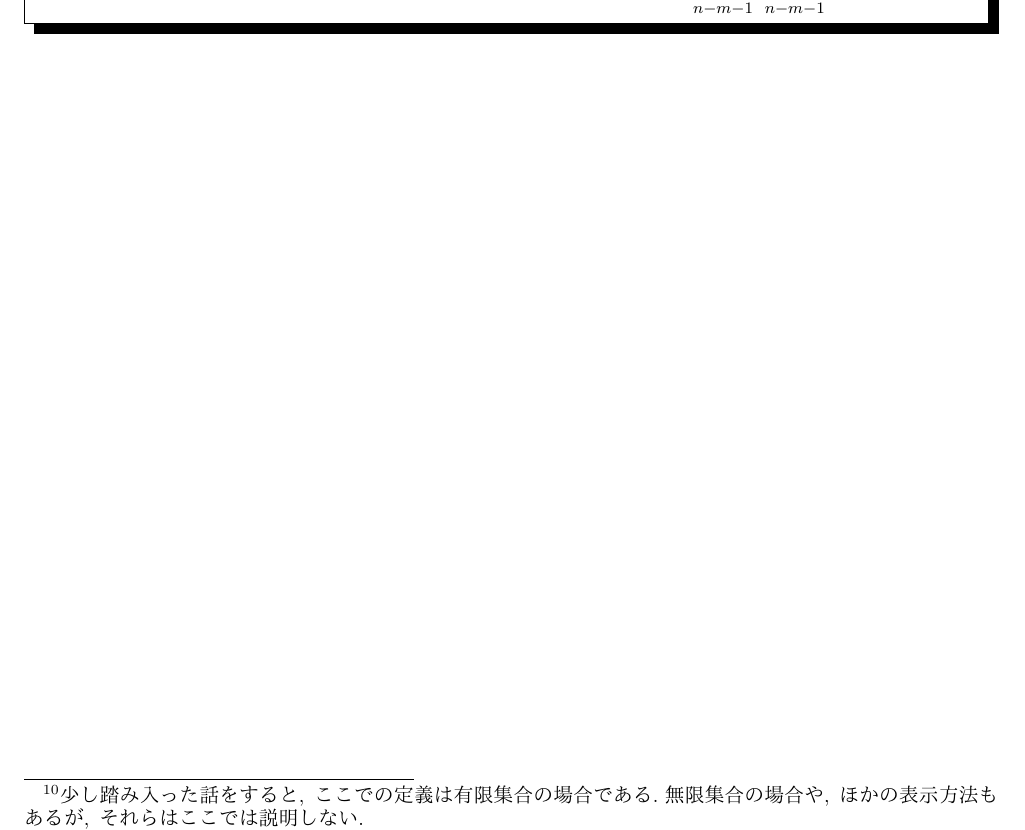
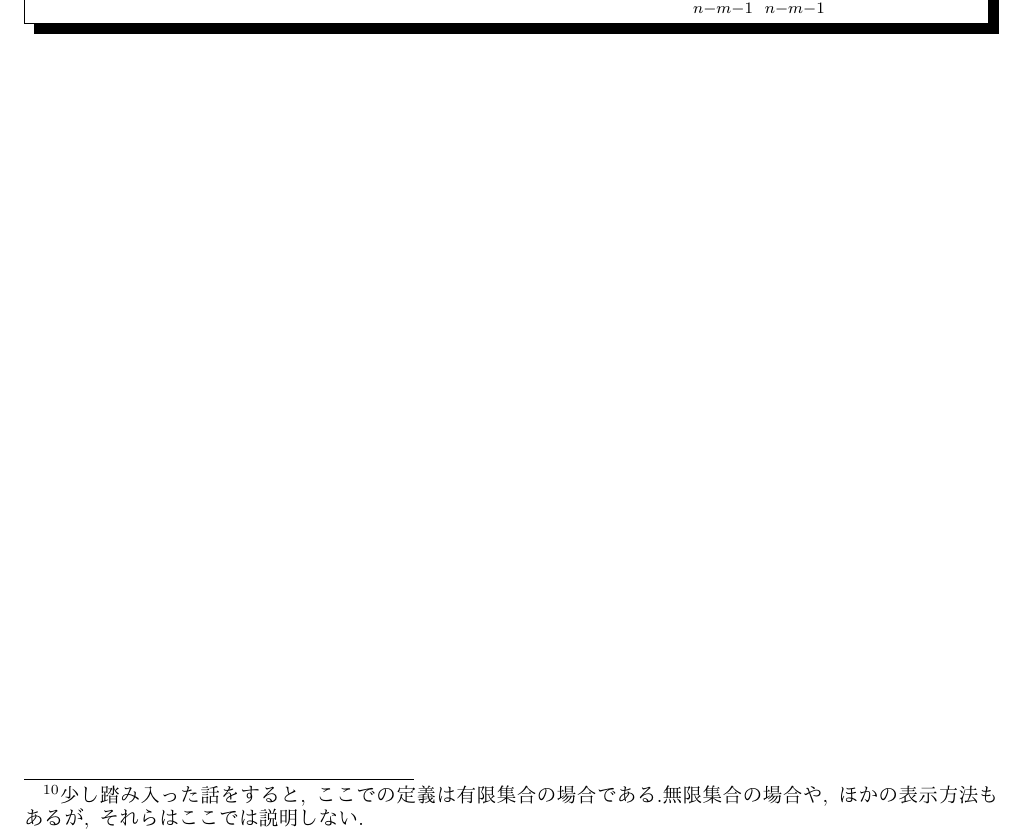
Before and after one commit to Kiri-Nakuni/Kininaruki-Math-Text, a LaTeX document (kirinakuni-math-text.tex): part of page 19 of 30, cut so that both start at the same text. Compiled offline with pdfLaTeX; a LaTeX package or settings file that is missing is left out.

Commit message:
ignoreの調整

```diff
--- a/kirinakuni-math-text.tex
+++ b/kirinakuni-math-text.tex
@@ -217,7 +217,7 @@ $X,\, Y$の積をとる\footnote{交叉をとる\, とも},\, またはそのよ
     x\times y = \sum_{z\in y} x
 \end{align}
 ここで,\, 記号$\sum$は次のように定められているものとする\footnote{少し踏み入った話をすると,\, %
-ここでの定義は有限集合の場合である.
+ここでの定義は有限集合の場合である.%
 無限集合の場合や,\, ほかの表示方法もあるが,\, それらはここでは説明しない.}
 \begin{align}
     \sum_{i\in \{\}} f(i) = \{\}\\
```
Also changed, not shown: kirinakuni-math-text.pdf, 1 other file.
